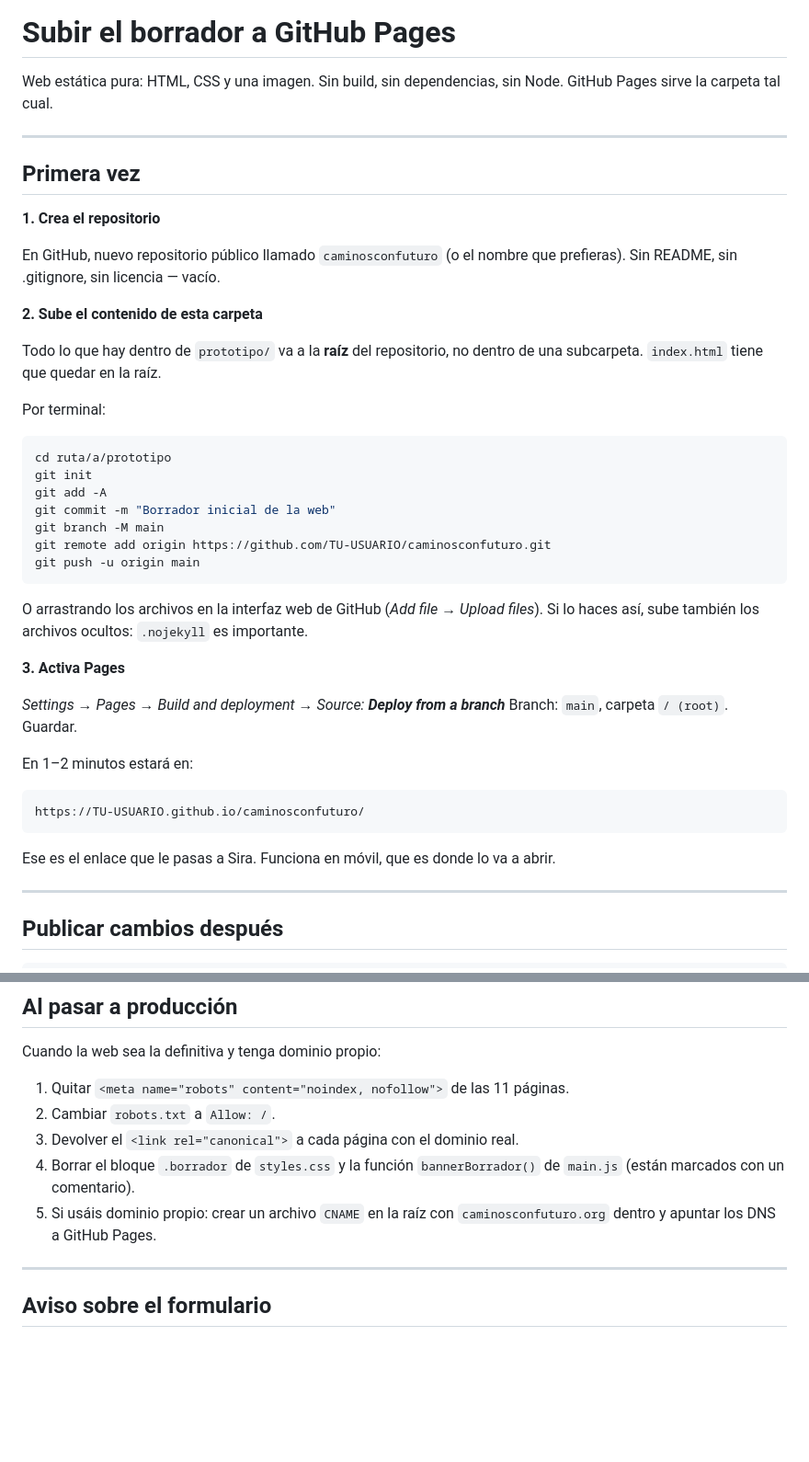
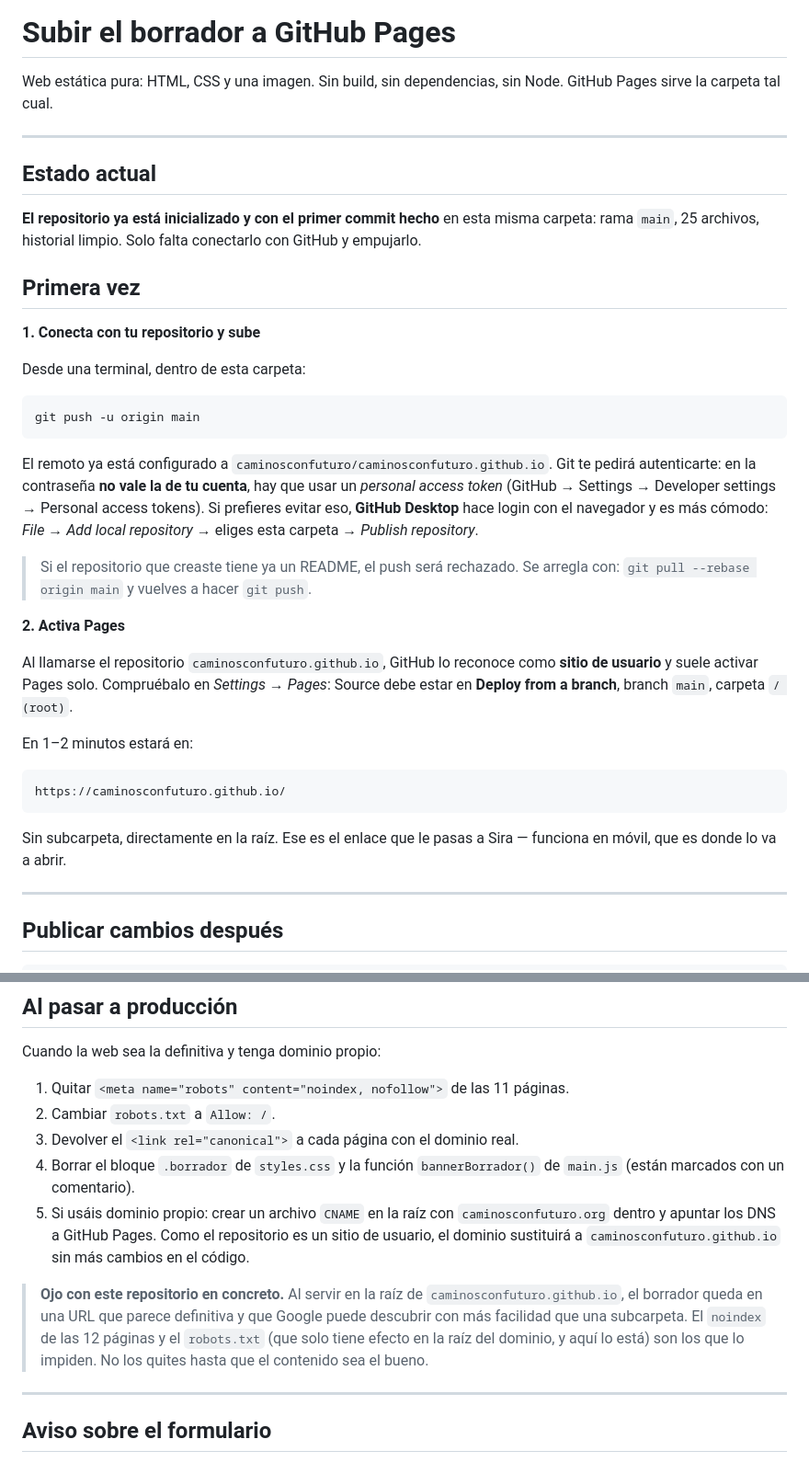
Before and after one commit to caminosconfuturo/caminosconfuturo.github.io, a Markdown page: DESPLIEGUE.md, 2 parts joined by grey strips. Shown at 92% size. GitHub-like rendering; blank space fills up the shorter version.

Commit message:
Guía de despliegue con el repositorio y la URL reales

````diff
--- a/DESPLIEGUE.md
+++ b/DESPLIEGUE.md
@@ -4,42 +4,36 @@ Web estática pura: HTML, CSS y una imagen. Sin build, sin dependencias, sin Nod
 
 ---
 
+## Estado actual
+
+**El repositorio ya está inicializado y con el primer commit hecho** en esta misma carpeta: rama `main`, 25 archivos, historial limpio. Solo falta conectarlo con GitHub y empujarlo.
+
 ## Primera vez
 
-**1. Crea el repositorio**
+**1. Conecta con tu repositorio y sube**
 
-En GitHub, nuevo repositorio público llamado `caminosconfuturo` (o el nombre que prefieras). Sin README, sin .gitignore, sin licencia — vacío.
-
-**2. Sube el contenido de esta carpeta**
-
-Todo lo que hay dentro de `prototipo/` va a la **raíz** del repositorio, no dentro de una subcarpeta. `index.html` tiene que quedar en la raíz.
-
-Por terminal:
+Desde una terminal, dentro de esta carpeta:
 
 ```bash
-cd ruta/a/prototipo
-git init
-git add -A
-git commit -m "Borrador inicial de la web"
-git branch -M main
-git remote add origin https://github.com/TU-USUARIO/caminosconfuturo.git
 git push -u origin main
 ```
 
-O arrastrando los archivos en la interfaz web de GitHub (*Add file → Upload files*). Si lo haces así, sube también los archivos ocultos: `.nojekyll` es importante.
+El remoto ya está configurado a `caminosconfuturo/caminosconfuturo.github.io`. Git te pedirá autenticarte: en la contraseña **no vale la de tu cuenta**, hay que usar un *personal access token* (GitHub → Settings → Developer settings → Personal access tokens). Si prefieres evitar eso, **GitHub Desktop** hace login con el navegador y es más cómodo: *File → Add local repository* → eliges esta carpeta → *Publish repository*.
 
-**3. Activa Pages**
+> Si el repositorio que creaste tiene ya un README, el push será rechazado. Se arregla con:
+> `git pull --rebase origin main` y vuelves a hacer `git push`.
 
-*Settings → Pages → Build and deployment → Source: **Deploy from a branch***
-Branch: `main`, carpeta `/ (root)`. Guardar.
+**2. Activa Pages**
+
+Al llamarse el repositorio `caminosconfuturo.github.io`, GitHub lo reconoce como **sitio de usuario** y suele activar Pages solo. Compruébalo en *Settings → Pages*: Source debe estar en **Deploy from a branch**, branch `main`, carpeta `/ (root)`.
 
 En 1–2 minutos estará en:
 
 ```
-https://TU-USUARIO.github.io/caminosconfuturo/
+https://caminosconfuturo.github.io/
 ```
 
-Ese es el enlace que le pasas a Sira. Funciona en móvil, que es donde lo va a abrir.
+Sin subcarpeta, directamente en la raíz. Ese es el enlace que le pasas a Sira — funciona en móvil, que es donde lo va a abrir.
 
 ---
 
@@ -91,7 +85,9 @@ Cuando la web sea la definitiva y tenga dominio propio:
 2. Cambiar `robots.txt` a `Allow: /`.
 3. Devolver el `<link rel="canonical">` a cada página con el dominio real.
 4. Borrar el bloque `.borrador` de `styles.css` y la función `bannerBorrador()` de `main.js` (están marcados con un comentario).
-5. Si usáis dominio propio: crear un archivo `CNAME` en la raíz con `caminosconfuturo.org` dentro y apuntar los DNS a GitHub Pages.
+5. Si usáis dominio propio: crear un archivo `CNAME` en la raíz con `caminosconfuturo.org` dentro y apuntar los DNS a GitHub Pages. Como el repositorio es un sitio de usuario, el dominio sustituirá a `caminosconfuturo.github.io` sin más cambios en el código.
+
+> **Ojo con este repositorio en concreto.** Al servir en la raíz de `caminosconfuturo.github.io`, el borrador queda en una URL que parece definitiva y que Google puede descubrir con más facilidad que una subcarpeta. El `noindex` de las 12 páginas y el `robots.txt` (que solo tiene efecto en la raíz del dominio, y aquí lo está) son los que lo impiden. No los quites hasta que el contenido sea el bueno.
 
 ---
 
````
